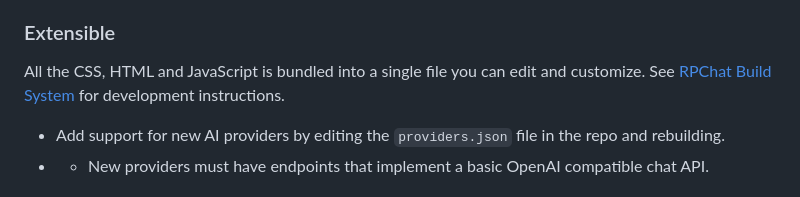
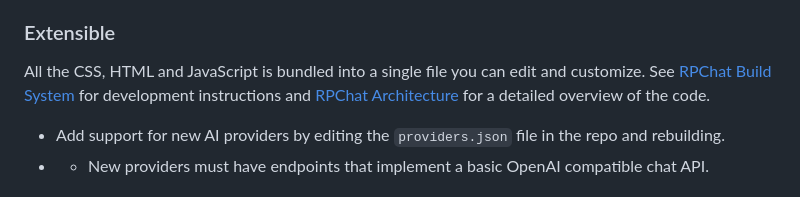
Before and after one commit to Michael-F-Ellis/rpchat, a Markdown page: README.md, the part around the change. Rendered like a GitHub page.

Commit message:
Add architecture documentation reference to README
Updates the README to include a link to the new ARCHITECTURE.md file,
providing developers with a detailed overview of the code structure
alongside the existing build instructions.

```diff
--- a/README.md
+++ b/README.md
@@ -24,7 +24,7 @@ You can use RPChat directly at: https://michael-f-ellis.github.io/rpchat
 - Google Gemini
 
 ### Extensible
-All the CSS, HTML and JavaScript is bundled into a single file you can edit and customize. See [RPChat Build System](BUILD.md) for development instructions.
+All the CSS, HTML and JavaScript is bundled into a single file you can edit and customize. See [RPChat Build System](BUILD.md) for development instructions and [RPChat Architecture](ARCHITECTURE.md) for a detailed overview of the code.
 
 - Add support for new AI providers by editing the `providers.json` file in the repo and rebuilding.
 - - New providers must have endpoints that implement a basic  OpenAI compatible chat API.
```
